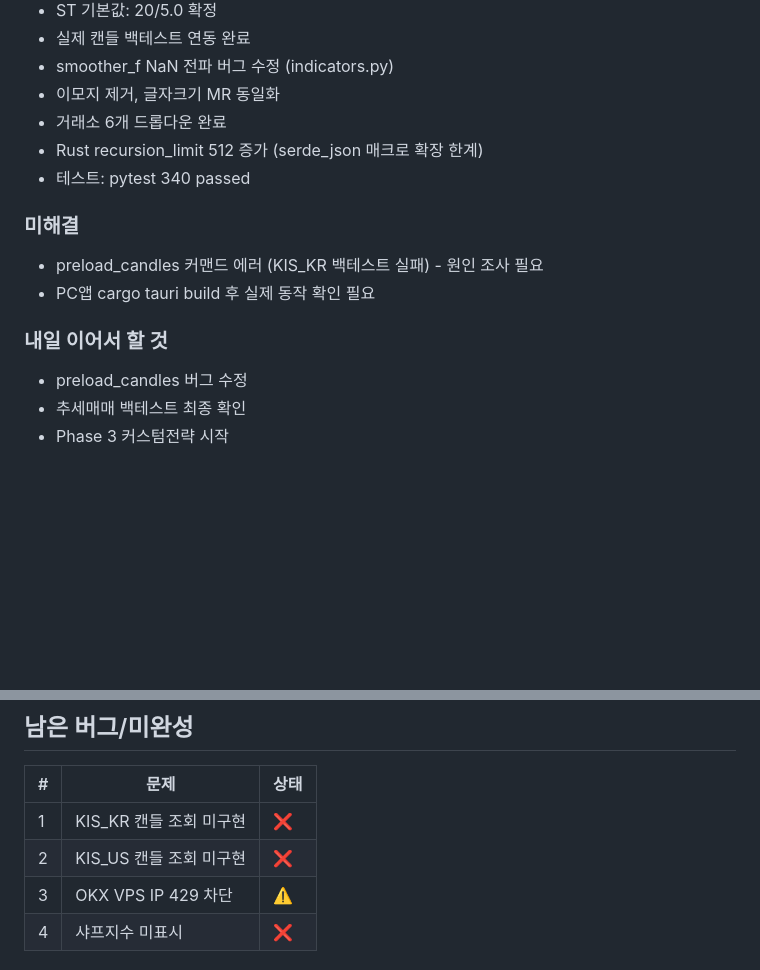
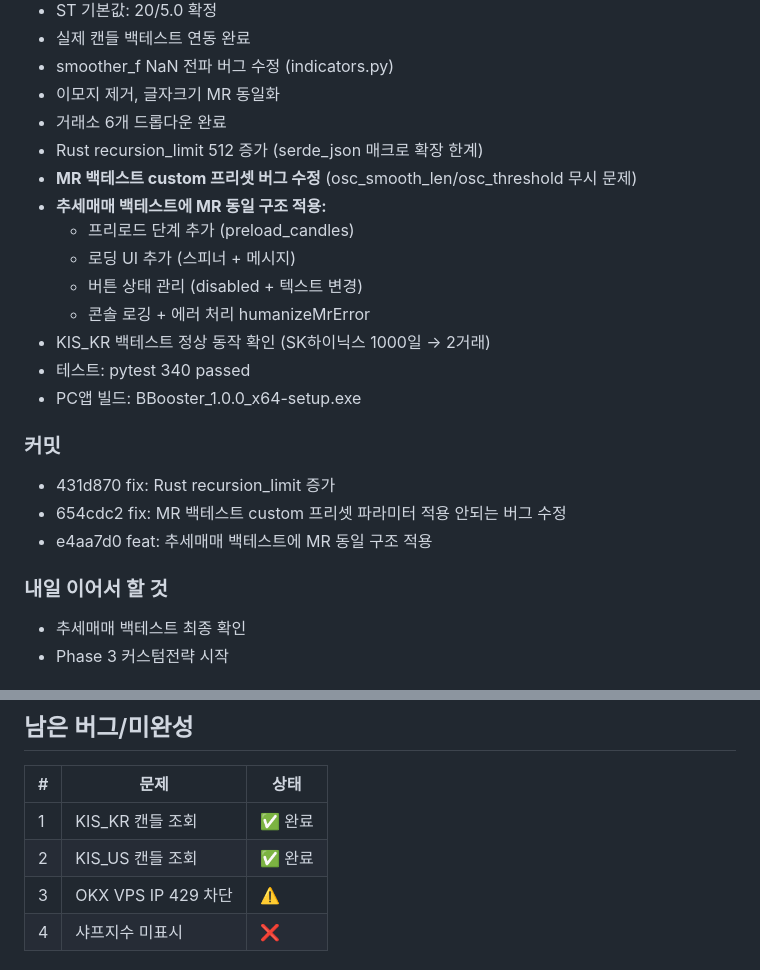
Before and after one commit to tantanpapa00/AUAT, a Markdown page: docs/SSOT_HEADER.md, 2 parts joined by grey strips. Rendered like a GitHub page; blank space fills up the shorter version.

Commit message:
docs: Day 17 SSOT 최종 업데이트
- MR custom 프리셋 버그 수정
- 추세매매 백테스트 MR 동일 구조 적용
- KIS_KR/KIS_US 캔들 조회 완료 표시
- 커밋 목록 추가

Co-Authored-By: Claude Opus 4.5 <noreply@anthropic.com>

```diff
--- a/docs/SSOT_HEADER.md
+++ b/docs/SSOT_HEADER.md
@@ -22,14 +22,22 @@
 - 이모지 제거, 글자크기 MR 동일화
 - 거래소 6개 드롭다운 완료
 - Rust recursion_limit 512 증가 (serde_json 매크로 확장 한계)
+- **MR 백테스트 custom 프리셋 버그 수정** (osc_smooth_len/osc_threshold 무시 문제)
+- **추세매매 백테스트에 MR 동일 구조 적용:**
+  - 프리로드 단계 추가 (preload_candles)
+  - 로딩 UI 추가 (스피너 + 메시지)
+  - 버튼 상태 관리 (disabled + 텍스트 변경)
+  - 콘솔 로깅 + 에러 처리 humanizeMrError
+- KIS_KR 백테스트 정상 동작 확인 (SK하이닉스 1000일 → 2거래)
 - 테스트: pytest 340 passed
+- PC앱 빌드: BBooster_1.0.0_x64-setup.exe
 
-### 미해결
-- preload_candles 커맨드 에러 (KIS_KR 백테스트 실패) - 원인 조사 필요
-- PC앱 cargo tauri build 후 실제 동작 확인 필요
+### 커밋
+- 431d870 fix: Rust recursion_limit 증가
+- 654cdc2 fix: MR 백테스트 custom 프리셋 파라미터 적용 안되는 버그 수정
+- e4aa7d0 feat: 추세매매 백테스트에 MR 동일 구조 적용
 
 ### 내일 이어서 할 것
-- preload_candles 버그 수정
 - 추세매매 백테스트 최종 확인
 - Phase 3 커스텀전략 시작
 
@@ -54,8 +62,8 @@
 ## 남은 버그/미완성
 | # | 문제 | 상태 |
 |---|------|------|
-| 1 | KIS_KR 캔들 조회 미구현 | ❌ |
-| 2 | KIS_US 캔들 조회 미구현 | ❌ |
+| 1 | KIS_KR 캔들 조회 | ✅ 완료 |
+| 2 | KIS_US 캔들 조회 | ✅ 완료 |
 | 3 | OKX VPS IP 429 차단 | ⚠️ |
 | 4 | 샤프지수 미표시 | ❌ |
 
```
